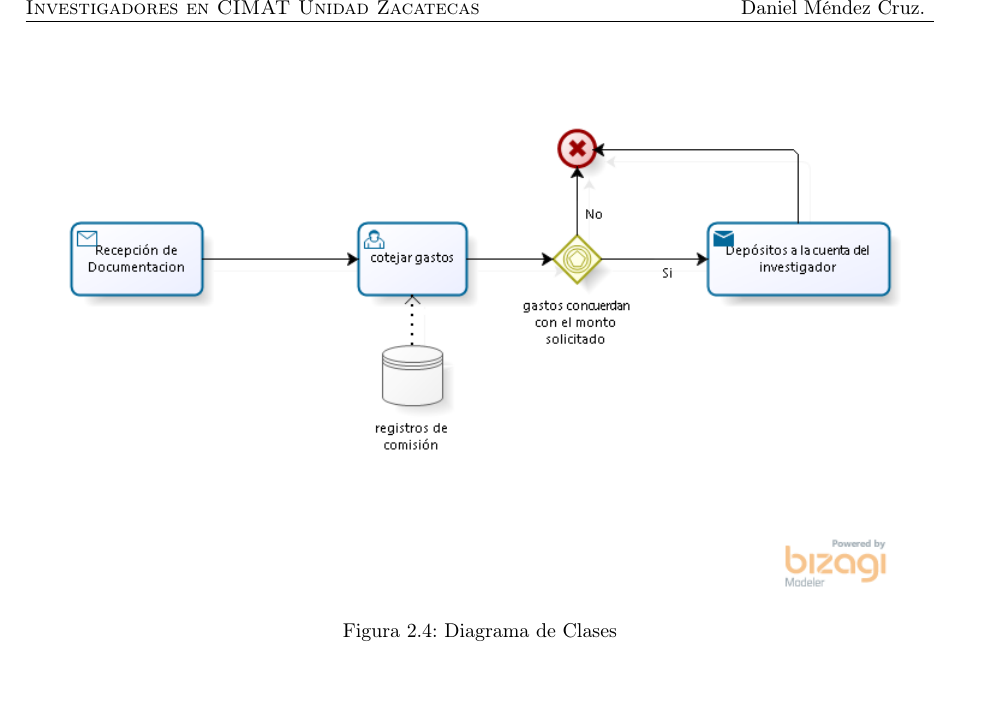
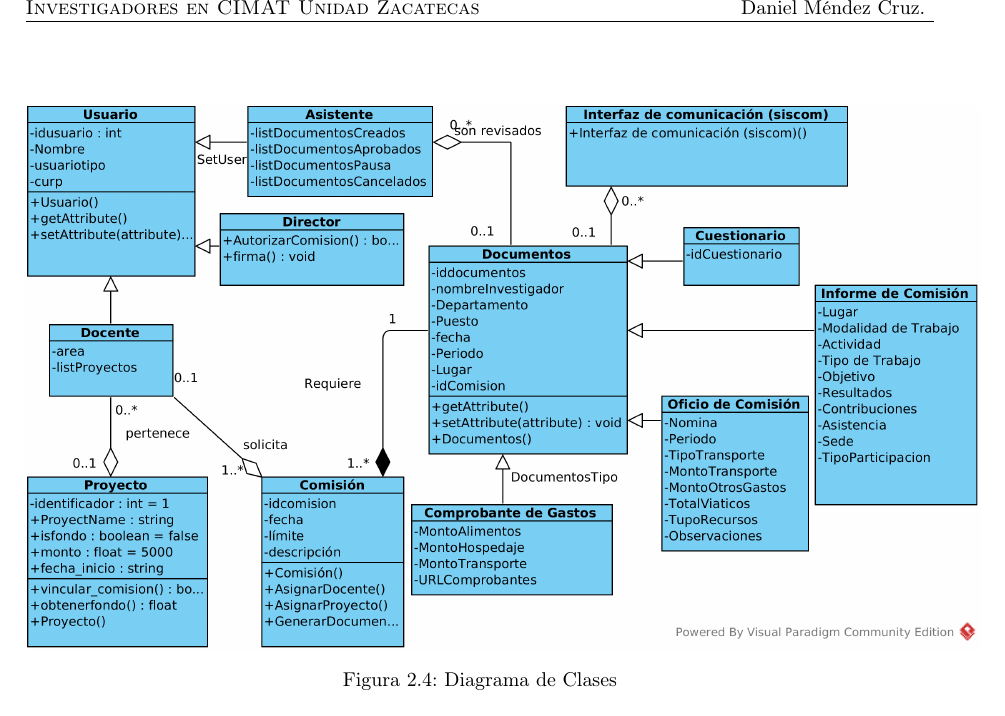
Before and after one commit to LuiiisLazaro/ProjectReportRSI, a LaTeX document (ProjectReport.tex): part of page 11 of 12 before the commit and part of page 12 of 13 after it, cut so that both start at the same text. Compiled offline with pdfLaTeX.

Commit message:
Cambio de diagrama de clases

```diff
--- a/ProjectReport.tex
+++ b/ProjectReport.tex
@@ -332,7 +334,7 @@ Cabe aclarar que para enviar los documentos a Guanajuato el Dr.\textbf{Cuauhtém
       	\begin{figure}[H]
     		\centering
     		    \label{classDiagram}
-    			\includegraphics[scale=0.80]{images/1models/envioGto.png}
+    			\includegraphics[scale=0.80]{images/1models/DiagramaClases.png}
     			\caption{Diagrama de Clases}
     	\end{figure}
 
```
Also changed, not shown: ProjectReport.pdf, ProjectReport.tex (2 more changed lines), 6 other files.
